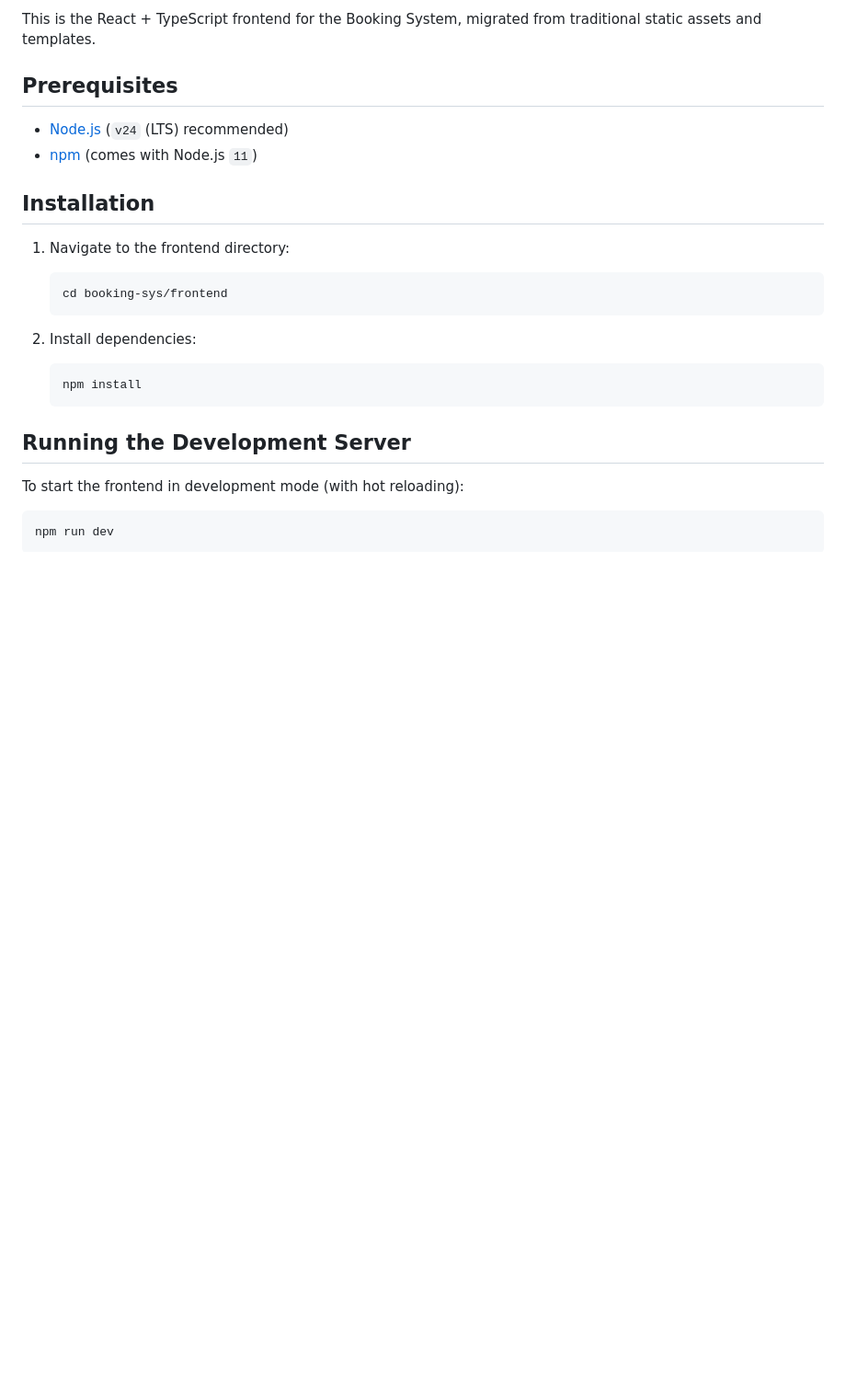
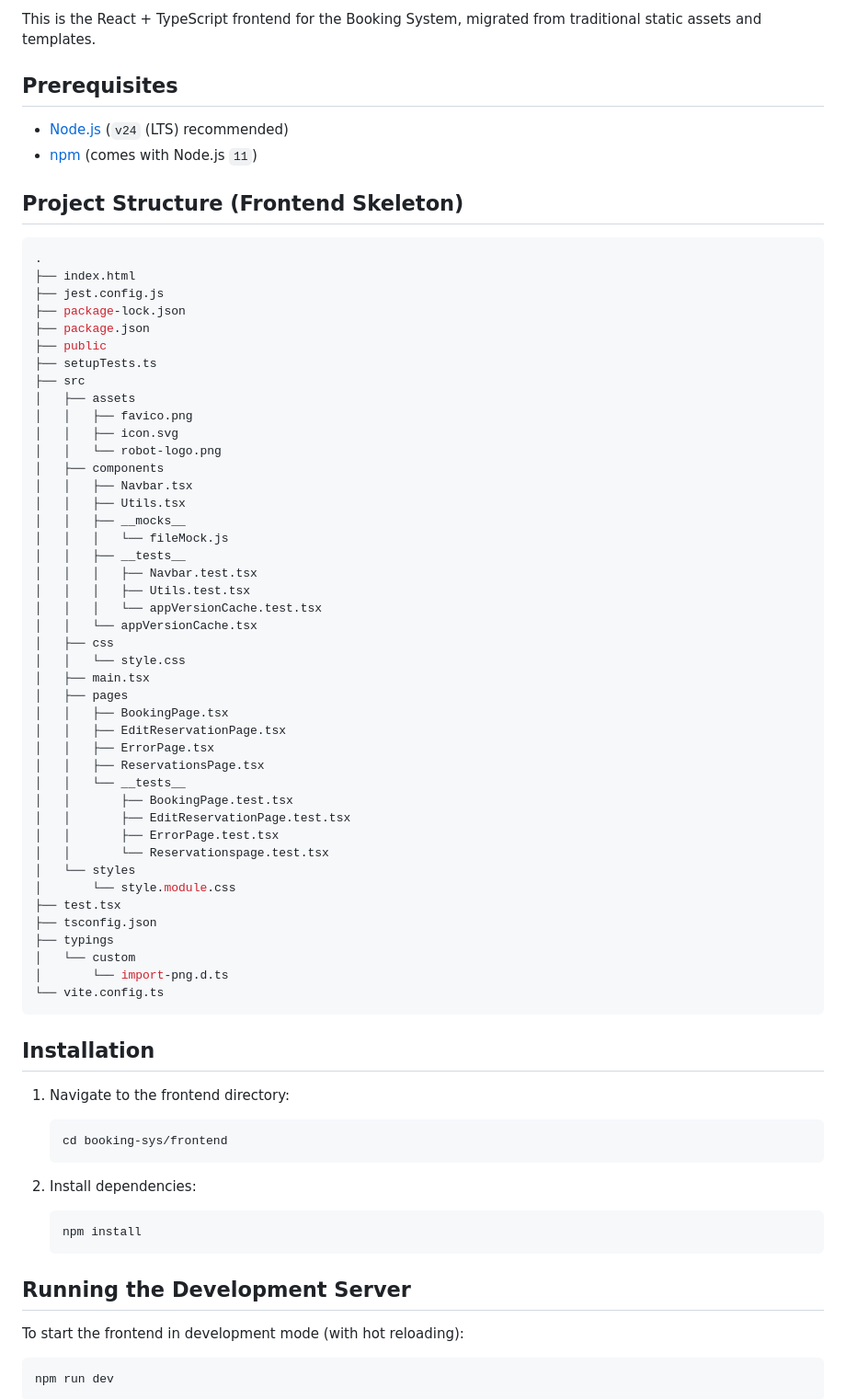
Before and after one commit to conorheffron/booking-sys, a Markdown page: frontend/README.md, the part around the change. Shown at 92% size. GitHub-like rendering; blank space fills up the shorter version.

Commit message:
Update README.md files with project structure / skeleton visual tree

````diff
--- a/frontend/README.md
+++ b/frontend/README.md
@@ -15,6 +15,53 @@ This is the React + TypeScript frontend for the Booking System, migrated from tr
 
 - [Node.js](https://nodejs.org/) (`v24` (LTS) recommended)
 - [npm](https://www.npmjs.com/) (comes with Node.js `11`)
+
+## Project Structure (Frontend Skeleton)
+```shell
+.
+├── index.html
+├── jest.config.js
+├── package-lock.json
+├── package.json
+├── public
+├── setupTests.ts
+├── src
+│   ├── assets
+│   │   ├── favico.png
+│   │   ├── icon.svg
+│   │   └── robot-logo.png
+│   ├── components
+│   │   ├── Navbar.tsx
+│   │   ├── Utils.tsx
+│   │   ├── __mocks__
+│   │   │   └── fileMock.js
+│   │   ├── __tests__
+│   │   │   ├── Navbar.test.tsx
+│   │   │   ├── Utils.test.tsx
+│   │   │   └── appVersionCache.test.tsx
+│   │   └── appVersionCache.tsx
+│   ├── css
+│   │   └── style.css
+│   ├── main.tsx
+│   ├── pages
+│   │   ├── BookingPage.tsx
+│   │   ├── EditReservationPage.tsx
+│   │   ├── ErrorPage.tsx
+│   │   ├── ReservationsPage.tsx
+│   │   └── __tests__
+│   │       ├── BookingPage.test.tsx
+│   │       ├── EditReservationPage.test.tsx
+│   │       ├── ErrorPage.test.tsx
+│   │       └── Reservationspage.test.tsx
+│   └── styles
+│       └── style.module.css
+├── test.tsx
+├── tsconfig.json
+├── typings
+│   └── custom
+│       └── import-png.d.ts
+└── vite.config.ts
+```
 
 ## Installation
 
````
Also changed, not shown: README.md (+29 -0 lines).
